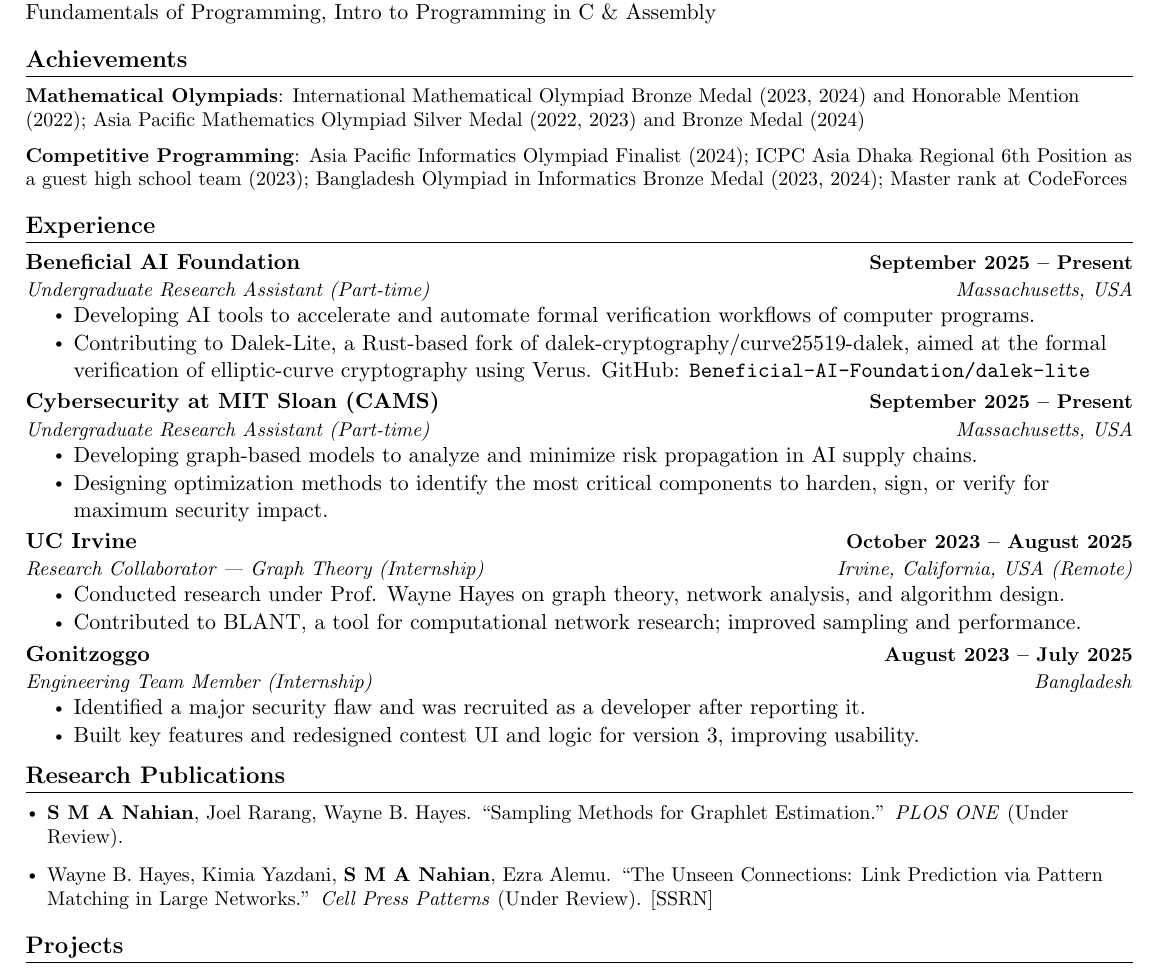
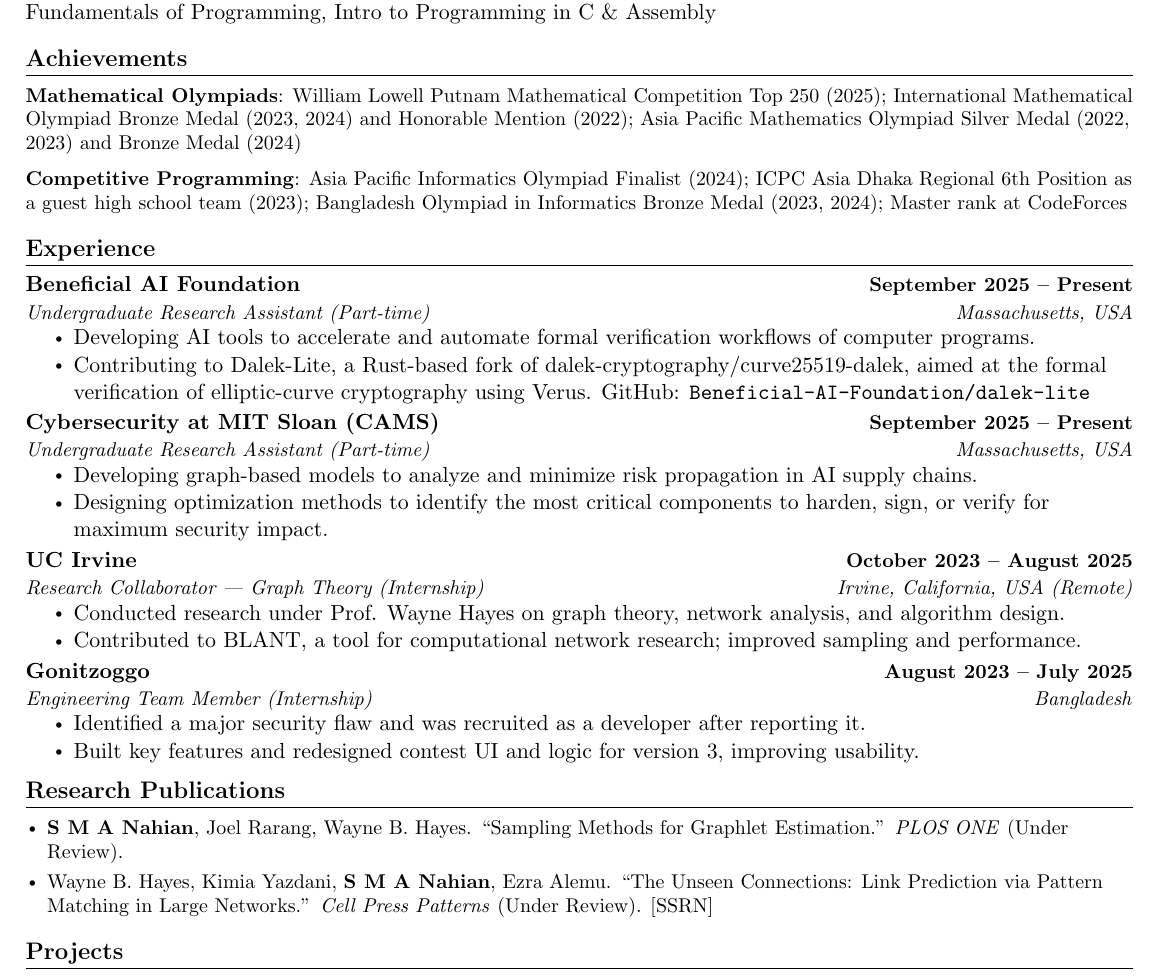
Before and after one commit to SMANahian/CV, a LaTeX CV (CV-short.tex): part of the page, cut so that both start at the same text. Compiled offline with pdfLaTeX.

Commit message:
putnam update

```diff
--- a/CV-short.tex
+++ b/CV-short.tex
@@ -156,7 +156,7 @@
 \section{Achievements}
 \begin{itemize}[leftmargin=0in, label={}]
     \small{\item{
-        \textbf{Mathematical Olympiads}{: International Mathematical Olympiad Bronze Medal (2023, 2024) and Honorable Mention (2022); Asia Pacific Mathematics Olympiad Silver Medal (2022, 2023) and Bronze Medal (2024)
+        \textbf{Mathematical Olympiads}{: William Lowell Putnam Mathematical Competition Top 250 (2025); International Mathematical Olympiad Bronze Medal (2023, 2024) and Honorable Mention (2022); Asia Pacific Mathematics Olympiad Silver Medal (2022, 2023) and Bronze Medal (2024)
         % ; Iranian Geometry Olympiad Silver Medal (2020, 2021, 2024) and Bronze Medal (2022, 2023); Iranian Combinatorics Olympiad Bronze Medal (2021); STAR Scholar at Search for Talented Ramanujans (2023)
         } \\
         \vspace{2mm}
@@ -224,6 +224,7 @@
 \begin{itemize}[leftmargin=0.15in, label={$\vcenter{\hbox{\tiny$\bullet$}}$}]
     \small
     \item \textbf{S M A Nahian}, Joel Rarang, Wayne B. Hayes. ``Sampling Methods for Graphlet Estimation.'' \textit{PLOS ONE} (Under Review).
+    \vspace{-4pt}
     \item Wayne B. Hayes, Kimia Yazdani, \textbf{S M A Nahian}, Ezra Alemu. ``The Unseen Connections: Link Prediction via Pattern Matching in Large Networks.'' \textit{Cell Press Patterns} (Under Review). \href{https://papers.ssrn.com/sol3/papers.cfm?abstract_id=5579862}{[SSRN]}
 \end{itemize}
 
```
Also changed, not shown: .github/workflows/build-cv.yml (+2 -0 lines).
